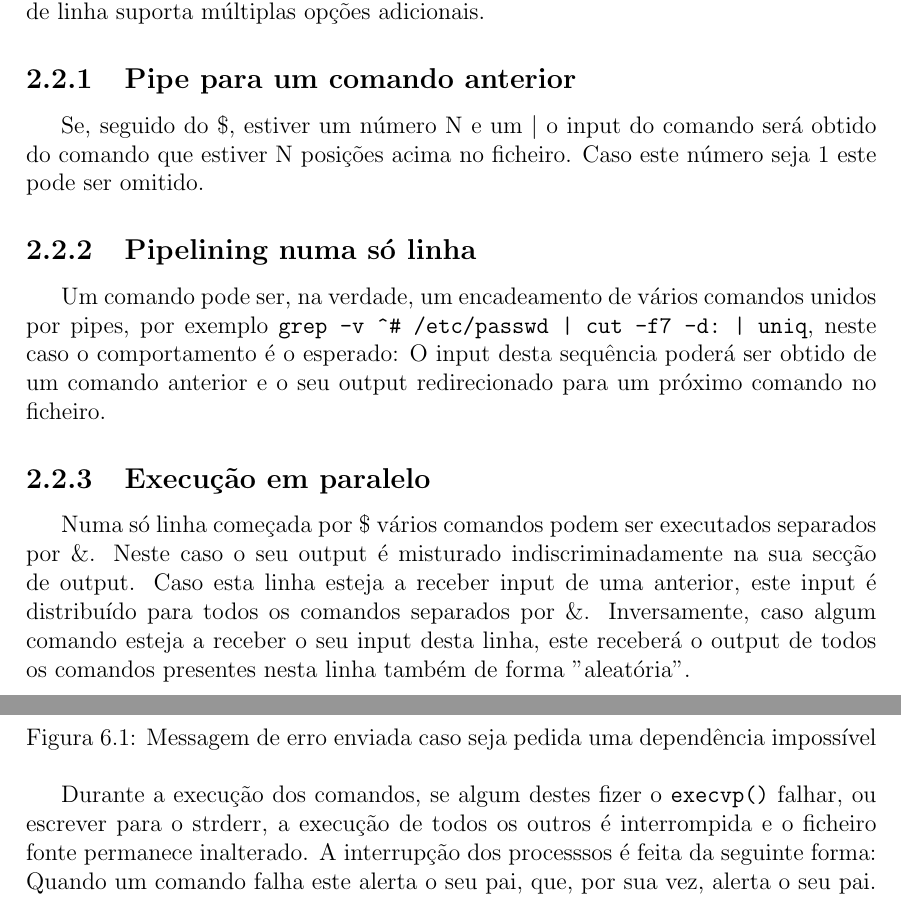
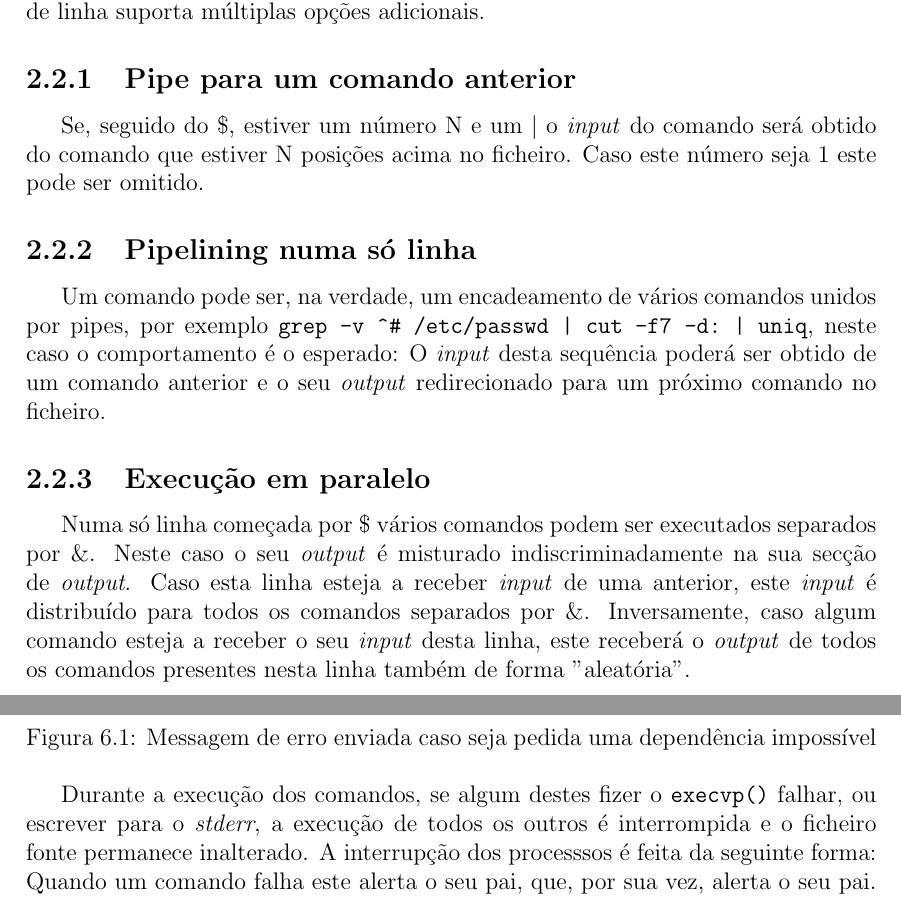
Before and after one commit to Mendess2526/SO_Notebooks, a LaTeX document (report/Report.tex): two parts of pages 4 and 11 of 12, joined at a grey line, cut so that both start at the same text. Compiled offline with pdfLaTeX.

Commit message:
Report italics

```diff
--- a/report/Report.tex
+++ b/report/Report.tex
@@ -90,25 +90,25 @@
         Linha começada por \$ que contém o comando que vai ser executado.
         Este tipo de linha suporta múltiplas opções adicionais.
         \subsection{Pipe para um comando anterior}
-            Se, seguido do \$, estiver um número N e um $|$ o input do comando
-            será obtido do comando que estiver N posições acima no ficheiro.
-            Caso este número seja 1 este pode ser omitido.
+            Se, seguido do \$, estiver um número N e um $|$ o \textit{input} do
+            comando será obtido do comando que estiver N posições acima no
+            ficheiro. Caso este número seja 1 este pode ser omitido.
         \subsection{Pipelining numa só linha}
             Um comando pode ser, na verdade, um encadeamento de vários comandos
             unidos por pipes, por exemplo
             \mintinline{bash}{grep -v ˆ# /etc/passwd | cut -f7 -d: | uniq},
-            neste caso o comportamento é o esperado: O input desta sequência
-            poderá ser obtido de um comando anterior e o seu output
-            redirecionado para um próximo comando no ficheiro.
+            neste caso o comportamento é o esperado: O \textit{input} desta
+            sequência poderá ser obtido de um comando anterior e o seu
+            \textit{output} redirecionado para um próximo comando no ficheiro.
         \subsection{Execução em paralelo}
             Numa só linha começada por \$ vários comandos podem ser executados
-            separados por \&. Neste caso o seu output é misturado
-            indiscriminadamente na sua secção de output. Caso esta linha esteja
-            a receber input de uma anterior, este input é distribuído para
-            todos os comandos separados por \&. Inversamente, caso algum
-            comando esteja a receber o seu input desta linha, este receberá
-            o output de todos os comandos presentes nesta linha também de
-            forma "aleatória".
+            separados por \&. Neste caso o seu \textit{output} é misturado
+            indiscriminadamente na sua secção de \textit{output}. Caso esta
+            linha esteja a receber \textit{input} de uma anterior, este
+            \textit{input} é distribuído para todos os comandos separados por
+            \&. Inversamente, caso algum comando esteja a receber o seu
+            \textit{input} desta linha, este receberá o \textit{output} de todos
+            os comandos presentes nesta linha também de forma "aleatória".
         \subsection{Redirecionamento para ficheiros}
             Uma linha de comando suporta também o Redirecionamento para
             ficheiros usando a sintaxe usual da \textit{bash}:
@@ -294,11 +296,11 @@
     \end{figure}
 
     Durante a execução dos comandos, se algum destes fizer o
-    \mintinline{C}{execvp()} falhar, ou escrever para o strderr, a execução de
-    todos os outros é interrompida e o ficheiro fonte permanece inalterado.
-    A interrupção dos processsos é feita da seguinte forma: Quando um comando
-    falha este alerta o seu pai, que, por sua vez, alerta o seu pai. Este
-    processo repete-se sucessivamente até que o topo da hierarquia seja
+    \mintinline{C}{execvp()} falhar, ou escrever para o \textit{stderr}, a
+    execução de todos os outros é interrompida e o ficheiro fonte permanece
+    inalterado. A interrupção dos processsos é feita da seguinte forma: Quando
+    um comando falha este alerta o seu pai, que, por sua vez, alerta o seu pai.
+    Este processo repete-se sucessivamente até que o topo da hierarquia seja
     alertado. Este sinaliza todos os seus filhos para que matem os seus
     filhos até que todos os processos tenham sido terminados. Atingindo
     este ponto o processo no topo da hierarquia termina a propria execução.
```
Also changed, not shown: report/Report.tex (52 more changed lines).
